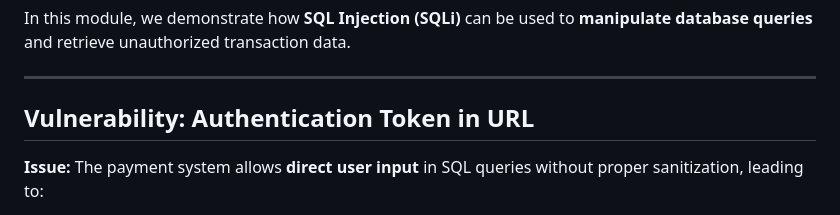
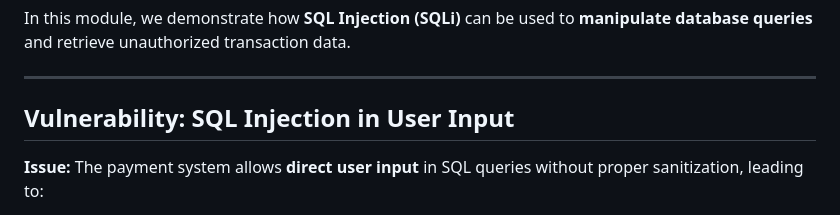
Before and after one commit to npulidog/awareness-training.owasp, a Markdown page: Module 3: Injection/Module 3: Injection.md, the part around the change. GitHub-like rendering.

```diff
--- a/Module 3: Injection/Module 3: Injection.md
+++ b/Module 3: Injection/Module 3: Injection.md
@@ -7,7 +7,7 @@ In this module, we demonstrate how **SQL Injection (SQLi)** can be used to **man
 
 ---
 
-## **Vulnerability: Authentication Token in URL**
+## **Vulnerability: SQL Injection in User Input**
 **Issue:** The payment system allows **direct user input** in SQL queries without proper sanitization, leading to:
 - Unauthorized access to **transaction records**.
 - **Bypassing authentication** using SQL queries.
```
